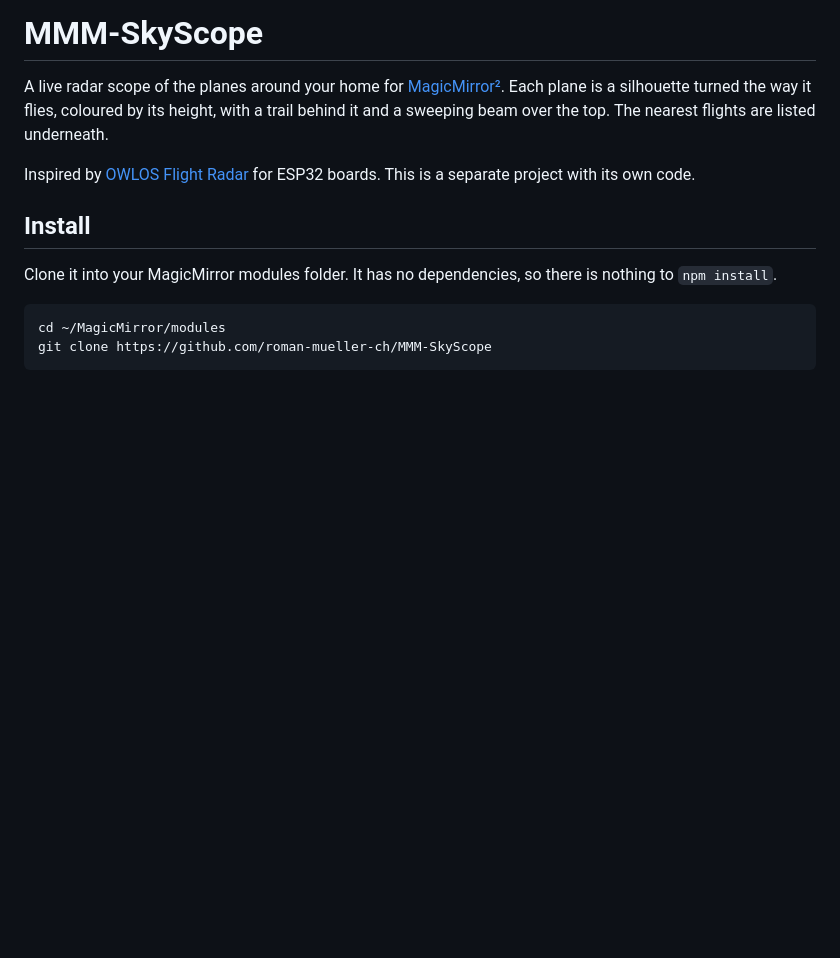
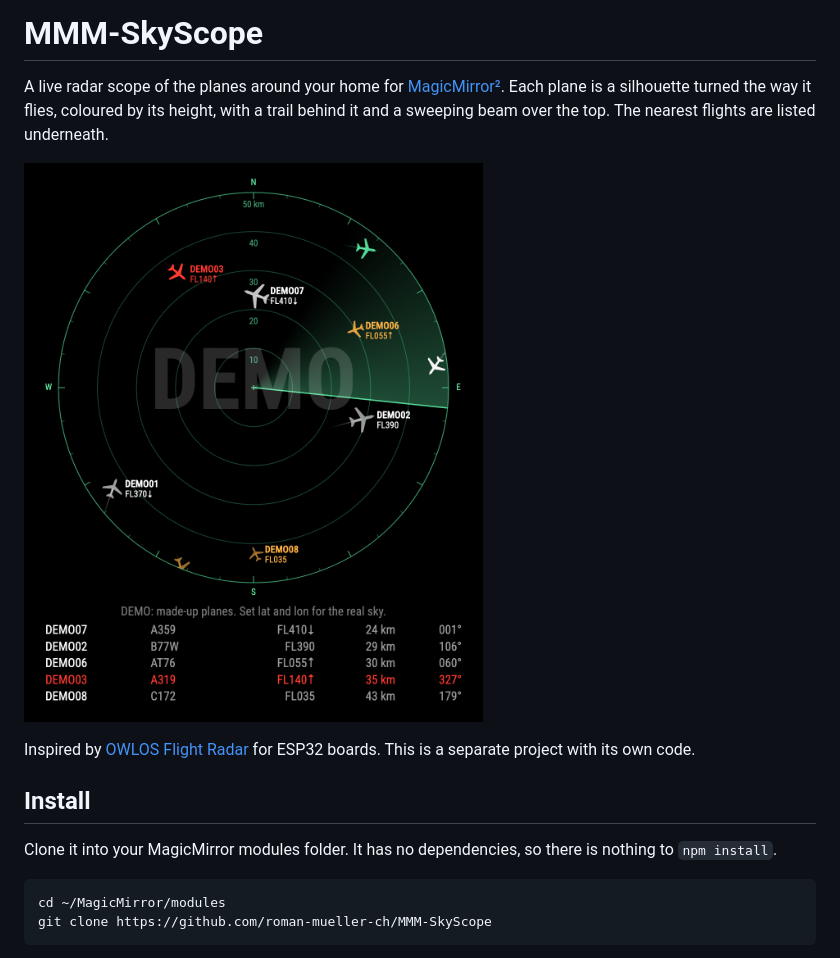
Before and after one commit to roman-mueller-ch/MMM-SkyScope, a Markdown page: README.md, the part around the change. GitHub-like rendering; pictures changed too: docs/demo.png (added); blank space fills up the shorter version.

Commit message:
Add a demo screenshot to the README
Co-Authored-By: Claude Opus 5.5 <noreply@anthropic.com>

```diff
--- a/README.md
+++ b/README.md
@@ -1,6 +1,8 @@
 # MMM-SkyScope
 
 A live radar scope of the planes around your home for [MagicMirror²](https://magicmirror.builders/). Each plane is a silhouette turned the way it flies, coloured by its height, with a trail behind it and a sweeping beam over the top. The nearest flights are listed underneath.
+
+![The scope in demo mode, with made-up planes and one in an emergency](docs/demo.png)
 
 Inspired by [OWLOS Flight Radar](https://github.com/KirinDenis/OWLOS-FLIGHT-RADAR) for ESP32 boards. This is a separate project with its own code.
 
```
